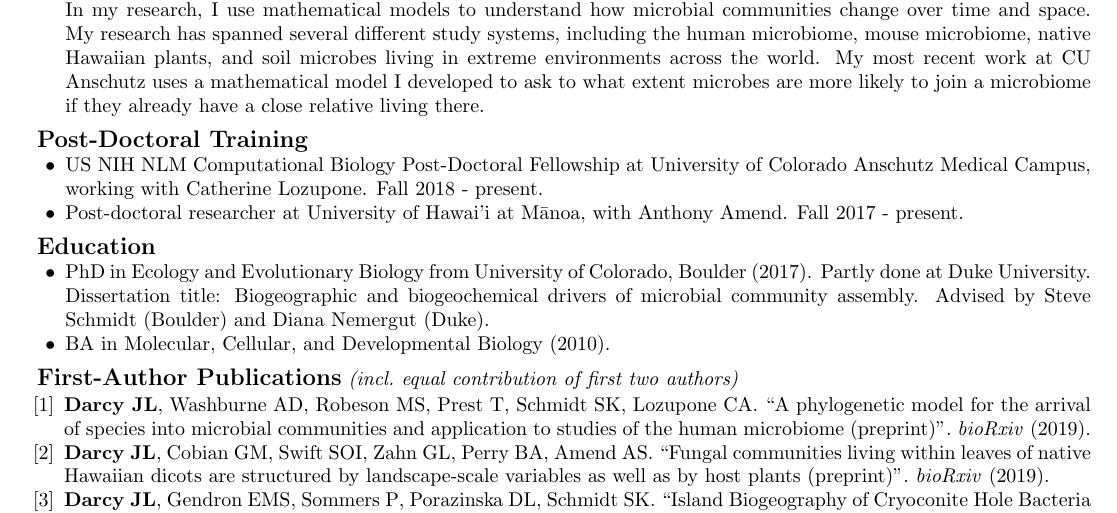
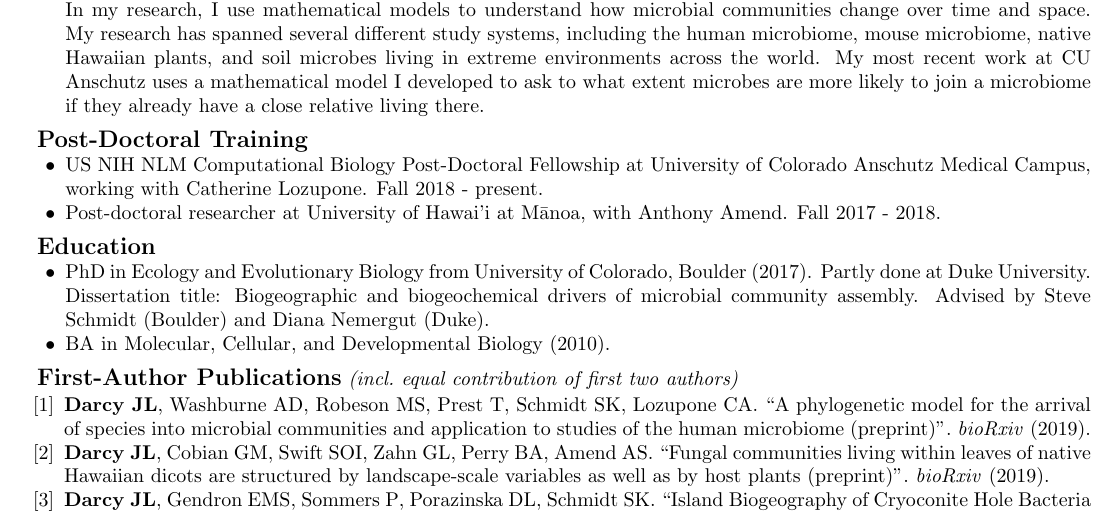
Before and after one commit to darcyj/cv, a LaTeX CV (jld_cv.tex): part of page 1 of 5, cut so that both start at the same text. Compiled offline with pdfLaTeX.

Commit message:
15oct2019

```diff
--- a/jld_cv.tex
+++ b/jld_cv.tex
@@ -103,7 +103,7 @@
 {\large  \textbf{Post-Doctoral Training}}
 \begin{itemize}[noitemsep,topsep=0pt, leftmargin=5mm]
   \item US NIH NLM Computational Biology Post-Doctoral Fellowship at University of Colorado Anschutz Medical Campus, working with Catherine Lozupone. \mbox{Fall 2018 - present.}
-  \item Post-doctoral researcher at University of Hawai'i at Mānoa, with Anthony Amend. \mbox{Fall 2017 - present.}
+  \item Post-doctoral researcher at University of Hawai'i at Mānoa, with Anthony Amend. \mbox{Fall 2017 - 2018.}
 \end{itemize}
 %
 \vspace{2mm}
```
Also changed, not shown: jld_cv.pdf, 4 other files.
